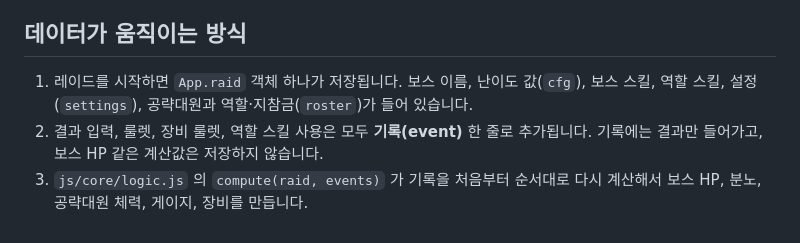
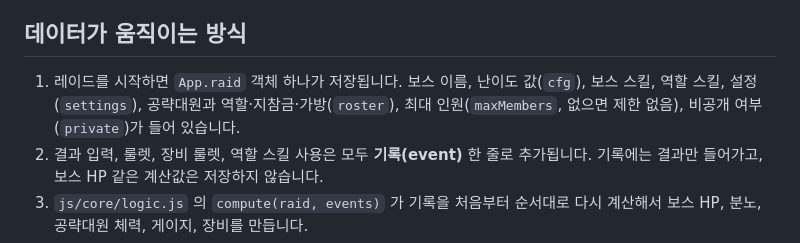
Before and after one commit to rairen/SC_Ladder_Co-op_Raid, a Markdown page: docs/개발가이드.md, the part around the change. Rendered like a GitHub page.

Commit message:
개발 가이드: 레이드 데이터에 maxMembers·private 설명 추가
Co-Authored-By: Claude Opus 5.5 <noreply@anthropic.com>
Claude-Session: https://claude.ai/code/session_01S5QQVVP6uYuYq676VJR7k6

```diff
--- a/docs/개발가이드.md
+++ b/docs/개발가이드.md
@@ -92,7 +92,7 @@ collector/
 
 ## 데이터가 움직이는 방식
 
-1. 레이드를 시작하면 `App.raid` 객체 하나가 저장됩니다. 보스 이름, 난이도 값(`cfg`), 보스 스킬, 역할 스킬, 설정(`settings`), 공략대원과 역할·지참금(`roster`)가 들어 있습니다.
+1. 레이드를 시작하면 `App.raid` 객체 하나가 저장됩니다. 보스 이름, 난이도 값(`cfg`), 보스 스킬, 역할 스킬, 설정(`settings`), 공략대원과 역할·지참금·가방(`roster`), 최대 인원(`maxMembers`, 없으면 제한 없음), 비공개 여부(`private`)가 들어 있습니다.
 2. 결과 입력, 룰렛, 장비 룰렛, 역할 스킬 사용은 모두 **기록(event)** 한 줄로 추가됩니다. 기록에는 결과만 들어가고, 보스 HP 같은 계산값은 저장하지 않습니다.
 3. `js/core/logic.js` 의 `compute(raid, events)` 가 기록을 처음부터 순서대로 다시 계산해서 보스 HP, 분노, 공략대원 체력, 게이지, 장비를 만듭니다.
 4. `js/ui/render.js` 의 `render()` 가 그 결과로 화면을 그립니다.
```
